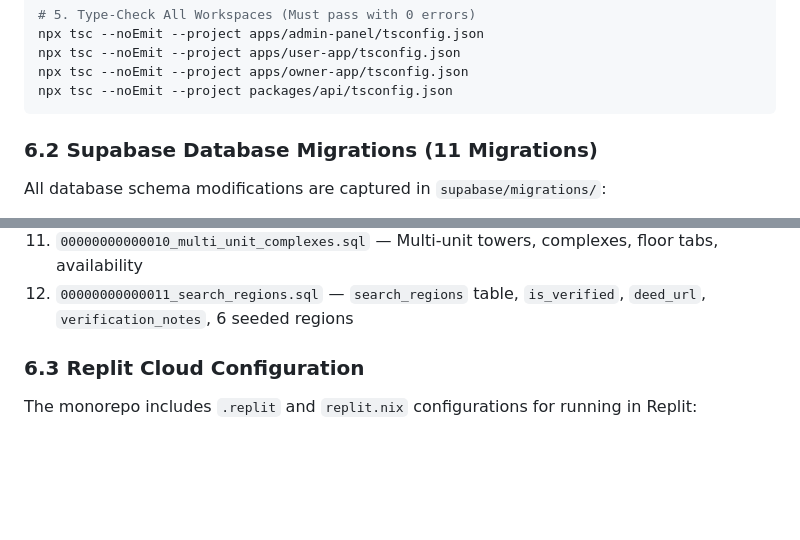
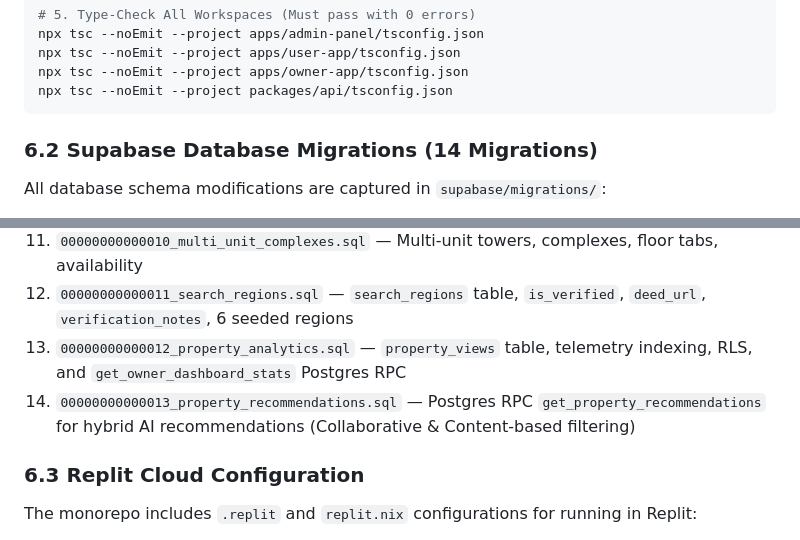
Before and after one commit to banarasikumar/real_estate, a Markdown page: PROJECT_STATUS.md, 2 parts joined by grey strips. Rendered like a GitHub page; blank space fills up the shorter version.

Commit message:
docs: finalize PROJECT_STATUS.md for next conversation handover

````diff
--- a/PROJECT_STATUS.md
+++ b/PROJECT_STATUS.md
@@ -455,7 +455,7 @@ npx tsc --noEmit --project apps/owner-app/tsconfig.json
 npx tsc --noEmit --project packages/api/tsconfig.json
 ```
 
-### 6.2 Supabase Database Migrations (11 Migrations)
+### 6.2 Supabase Database Migrations (14 Migrations)
 All database schema modifications are captured in `supabase/migrations/`:
 1. `00000000000000_initial_schema.sql` — Profiles, properties, property_media, enquiries, saved_properties
 2. `00000000000001_realtime_chat.sql` — Conversations, chat_messages with Realtime publication
@@ -469,6 +469,8 @@ All database schema modifications are captured in `supabase/migrations/`:
 10. `00000000000009_saved_searches_and_alerts.sql` — Saved searches, boundary alerts, notifications
 11. `00000000000010_multi_unit_complexes.sql` — Multi-unit towers, complexes, floor tabs, availability
 12. `00000000000011_search_regions.sql` — `search_regions` table, `is_verified`, `deed_url`, `verification_notes`, 6 seeded regions
+13. `00000000000012_property_analytics.sql` — `property_views` table, telemetry indexing, RLS, and `get_owner_dashboard_stats` Postgres RPC
+14. `00000000000013_property_recommendations.sql` — Postgres RPC `get_property_recommendations` for hybrid AI recommendations (Collaborative & Content-based filtering)
 
 ### 6.3 Replit Cloud Configuration
 The monorepo includes `.replit` and `replit.nix` configurations for running in Replit:
````
